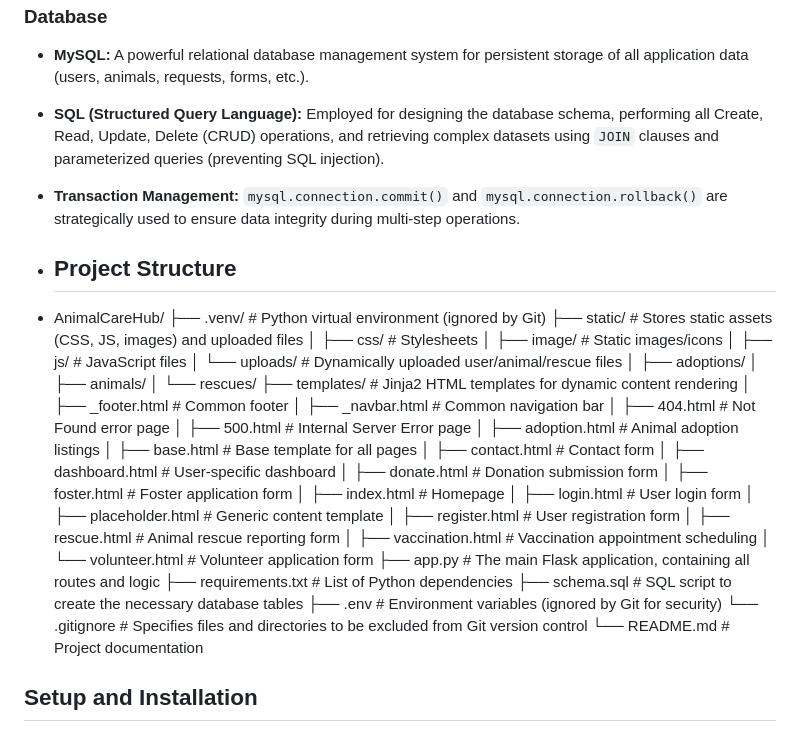
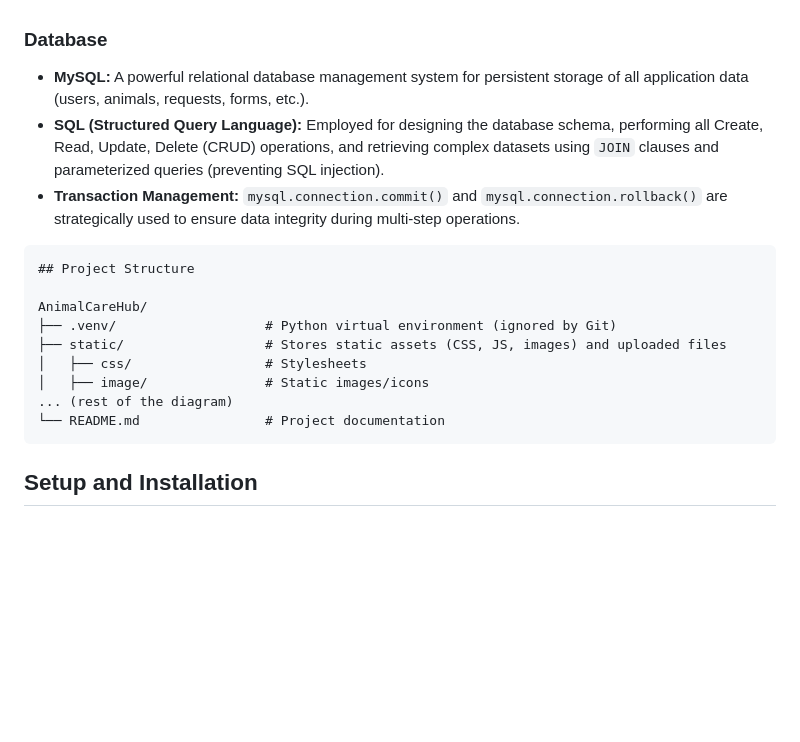
Before and after one commit to Darshit1505/AnimalCareHub, a Markdown page: README.md, the part around the change. Rendered like a GitHub page; blank space fills up the shorter version.

````diff
--- a/README.md
+++ b/README.md
@@ -42,41 +42,18 @@ Built as a demonstration of modern web development principles, this project leve
 *   **SQL (Structured Query Language):** Employed for designing the database schema, performing all Create, Read, Update, Delete (CRUD) operations, and retrieving complex datasets using `JOIN` clauses and parameterized queries (preventing SQL injection).
 *   **Transaction Management:** `mysql.connection.commit()` and `mysql.connection.rollback()` are strategically used to ensure data integrity during multi-step operations.
 
-*   ## Project Structure
-*   AnimalCareHub/
+
+```markdown
+## Project Structure
+
+AnimalCareHub/
 ├── .venv/                   # Python virtual environment (ignored by Git)
 ├── static/                  # Stores static assets (CSS, JS, images) and uploaded files
 │   ├── css/                 # Stylesheets
 │   ├── image/               # Static images/icons
-│   ├── js/                  # JavaScript files
-│   └── uploads/             # Dynamically uploaded user/animal/rescue files
-│       ├── adoptions/
-│       ├── animals/
-│       └── rescues/
-├── templates/               # Jinja2 HTML templates for dynamic content rendering
-│   ├── _footer.html         # Common footer
-│   ├── _navbar.html         # Common navigation bar
-│   ├── 404.html             # Not Found error page
-│   ├── 500.html             # Internal Server Error page
-│   ├── adoption.html        # Animal adoption listings
-│   ├── base.html            # Base template for all pages
-│   ├── contact.html         # Contact form
-│   ├── dashboard.html       # User-specific dashboard
-│   ├── donate.html          # Donation submission form
-│   ├── foster.html          # Foster application form
-│   ├── index.html           # Homepage
-│   ├── login.html           # User login form
-│   ├── placeholder.html     # Generic content template
-│   ├── register.html        # User registration form
-│   ├── rescue.html          # Animal rescue reporting form
-│   ├── vaccination.html     # Vaccination appointment scheduling
-│   └── volunteer.html       # Volunteer application form
-├── app.py                   # The main Flask application, containing all routes and logic
-├── requirements.txt         # List of Python dependencies
-├── schema.sql               # SQL script to create the necessary database tables
-├── .env                     # Environment variables (ignored by Git for security)
-└── .gitignore               # Specifies files and directories to be excluded from Git version control
+... (rest of the diagram)
 └── README.md                # Project documentation
+```
 
 ## Setup and Installation
 
````
